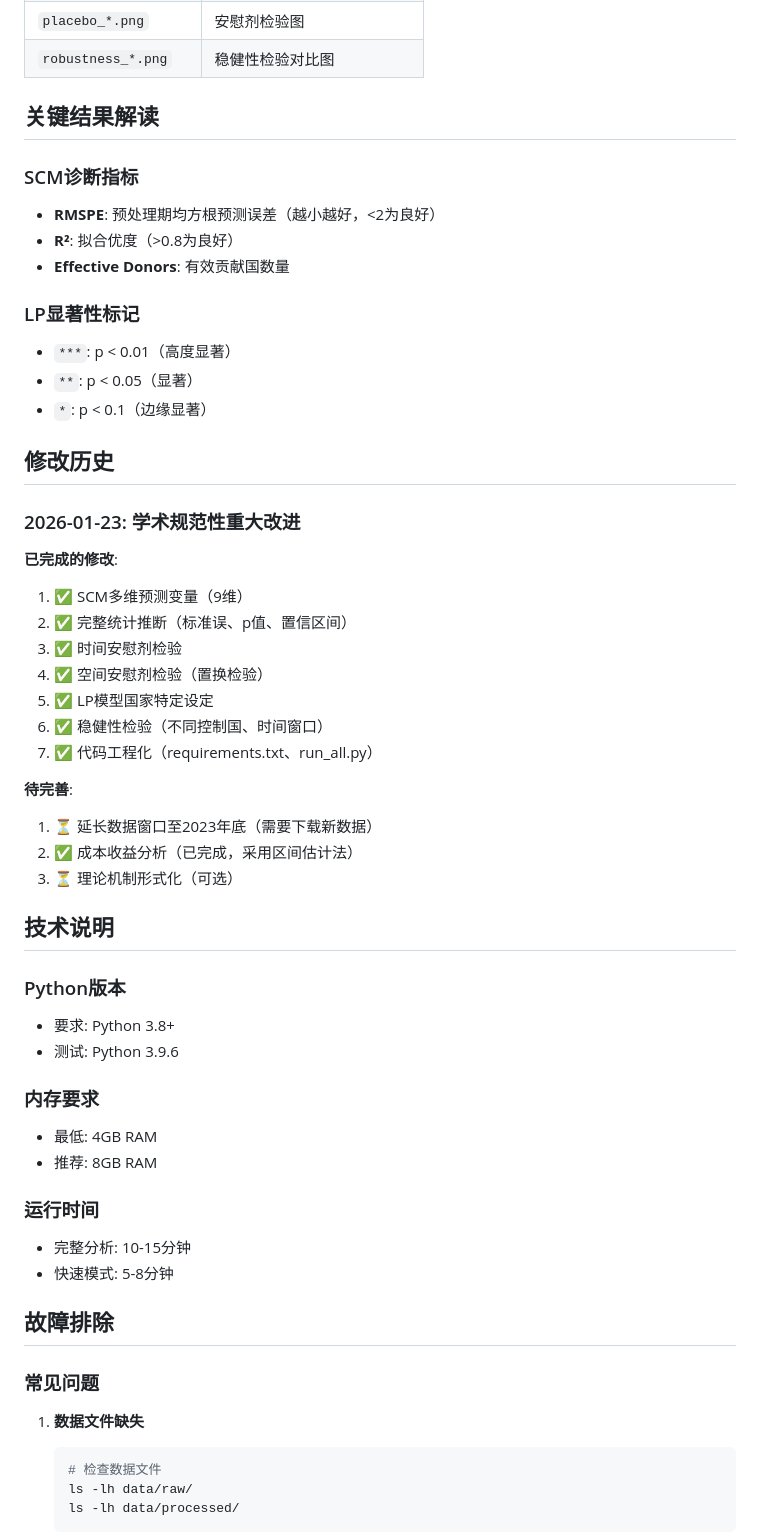
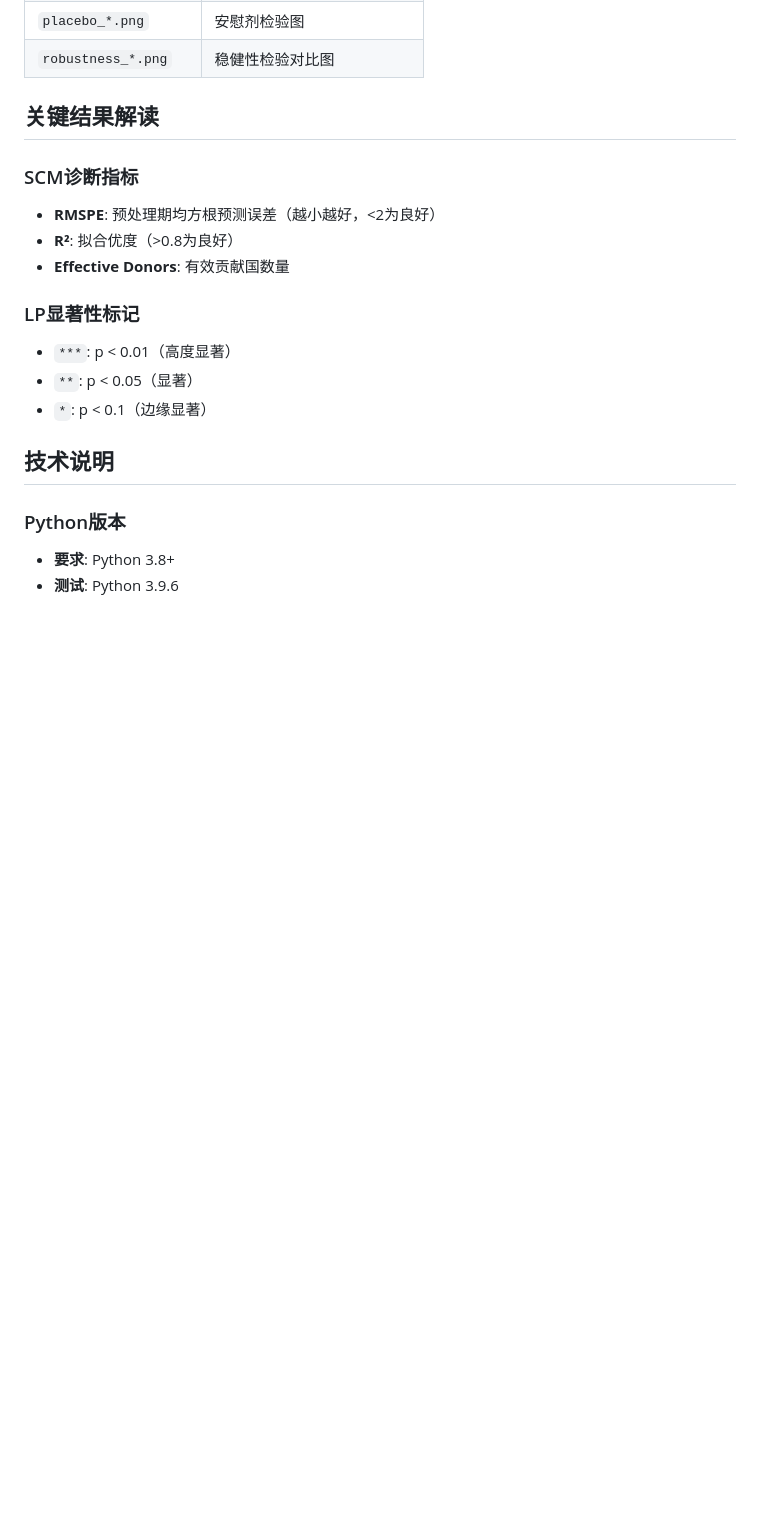
Before and after one commit to a985783/divergent-shields, a Markdown page: README.md, the part around one of its changes. GitHub-like rendering; blank space fills up the shorter version.

````diff
--- a/README.md
+++ b/README.md
@@ -97,59 +235,18 @@ python analysis/05_robustness_checks.py
 ## 关键结果解读
 
 ### SCM诊断指标
-
 - **RMSPE**: 预处理期均方根预测误差（越小越好，<2为良好）
 - **R²**: 拟合优度（>0.8为良好）
 - **Effective Donors**: 有效贡献国数量
 
 ### LP显著性标记
-
 - `***`: p < 0.01（高度显著）
 - `**`: p < 0.05（显著）
 - `*`: p < 0.1（边缘显著）
 
-## 修改历史
-
-### 2026-01-23: 学术规范性重大改进
-
-**已完成的修改**:
-1. ✅ SCM多维预测变量（9维）
-2. ✅ 完整统计推断（标准误、p值、置信区间）
-3. ✅ 时间安慰剂检验
-4. ✅ 空间安慰剂检验（置换检验）
-5. ✅ LP模型国家特定设定
-6. ✅ 稳健性检验（不同控制国、时间窗口）
-7. ✅ 代码工程化（requirements.txt、run_all.py）
-
-**待完善**:
-1. ⏳ 延长数据窗口至2023年底（需要下载新数据）
-2. ✅ 成本收益分析（已完成，采用区间估计法）
-3. ⏳ 理论机制形式化（可选）
-
-
-
 ## 技术说明
 
 ### Python版本
-- 要求: Python 3.8+
-- 测试: Python 3.9.6
+- **要求**: Python 3.8+
+- **测试**: Python 3.9.6
 
-### 内存要求
-- 最低: 4GB RAM
-- 推荐: 8GB RAM
-
-### 运行时间
-- 完整分析: 10-15分钟
-- 快速模式: 5-8分钟
-
-## 故障排除
-
-### 常见问题
-
-1. **数据文件缺失**
-   ```bash
-   # 检查数据文件
-   ls -lh data/raw/
-   ls -lh data/processed/
-   ```
-
````
Also changed, not shown: other parts of README.md (+158 -39 lines), data/DATA_SOURCES.md (+92 -88 lines).
